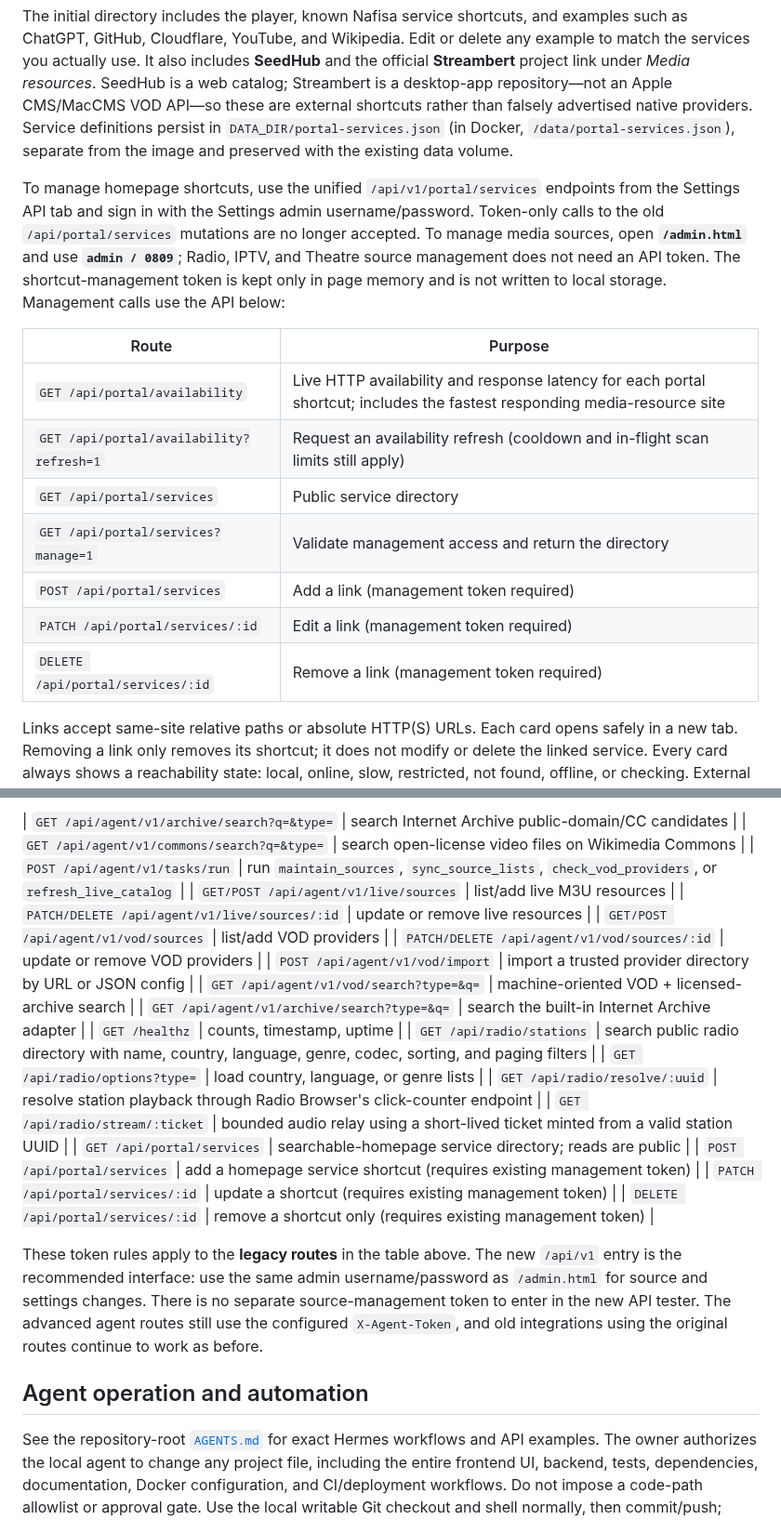
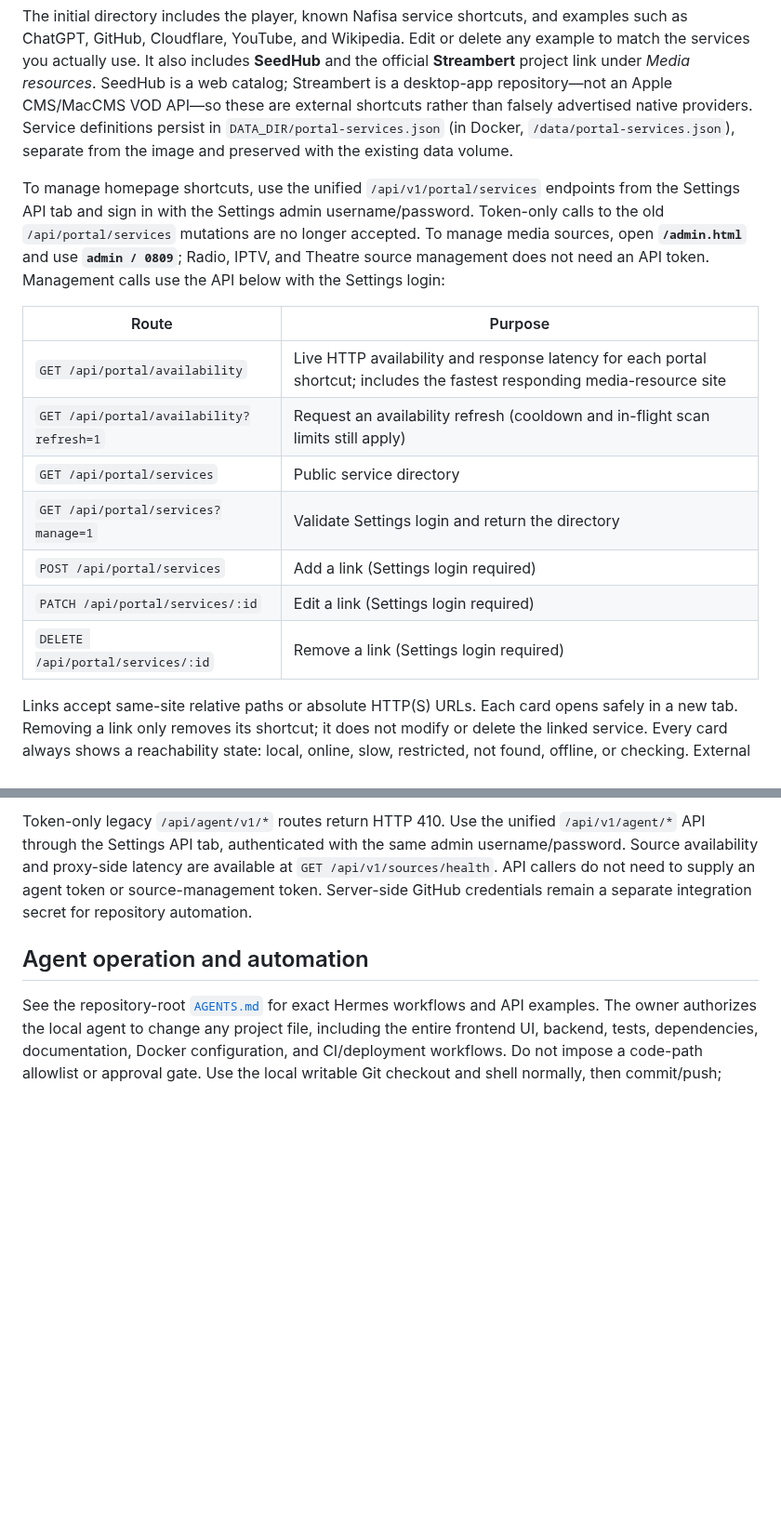
Before and after one commit to bluecarbonsales-coder/iptv, a Markdown page: iptv-web/README.md, 2 parts joined by grey strips. Shown at 93% size. Rendered like a GitHub page; blank space fills up the shorter version.

```diff
--- a/iptv-web/README.md
+++ b/iptv-web/README.md
@@ -30,17 +30,17 @@ The root path `/` is now a configurable service portal, not a player-specific la
 
 The initial directory includes the player, known Nafisa service shortcuts, and examples such as ChatGPT, GitHub, Cloudflare, YouTube, and Wikipedia. Edit or delete any example to match the services you actually use. It also includes **SeedHub** and the official **Streambert** project link under *Media resources*. SeedHub is a web catalog; Streambert is a desktop-app repository—not an Apple CMS/MacCMS VOD API—so these are external shortcuts rather than falsely advertised native providers. Service definitions persist in `DATA_DIR/portal-services.json` (in Docker, `/data/portal-services.json`), separate from the image and preserved with the existing data volume.
 
-To manage homepage shortcuts, use the unified `/api/v1/portal/services` endpoints from the Settings API tab and sign in with the Settings admin username/password. Token-only calls to the old `/api/portal/services` mutations are no longer accepted. To manage media sources, open **`/admin.html`** and use **`admin / 0809`**; Radio, IPTV, and Theatre source management does not need an API token. The shortcut-management token is kept only in page memory and is not written to local storage. Management calls use the API below:
+To manage homepage shortcuts, use the unified `/api/v1/portal/services` endpoints from the Settings API tab and sign in with the Settings admin username/password. Token-only calls to the old `/api/portal/services` mutations are no longer accepted. To manage media sources, open **`/admin.html`** and use **`admin / 0809`**; Radio, IPTV, and Theatre source management does not need an API token. Management calls use the API below with the Settings login:
 
 | Route | Purpose |
 |---|---|
 | `GET /api/portal/availability` | Live HTTP availability and response latency for each portal shortcut; includes the fastest responding media-resource site |
 | `GET /api/portal/availability?refresh=1` | Request an availability refresh (cooldown and in-flight scan limits still apply) |
 | `GET /api/portal/services` | Public service directory |
-| `GET /api/portal/services?manage=1` | Validate management access and return the directory |
-| `POST /api/portal/services` | Add a link (management token required) |
-| `PATCH /api/portal/services/:id` | Edit a link (management token required) |
-| `DELETE /api/portal/services/:id` | Remove a link (management token required) |
+| `GET /api/portal/services?manage=1` | Validate Settings login and return the directory |
+| `POST /api/portal/services` | Add a link (Settings login required) |
+| `PATCH /api/portal/services/:id` | Edit a link (Settings login required) |
+| `DELETE /api/portal/services/:id` | Remove a link (Settings login required) |
 
 Links accept same-site relative paths or absolute HTTP(S) URLs. Each card opens safely in a new tab. Removing a link only removes its shortcut; it does not modify or delete the linked service. Every card always shows a reachability state: local, online, slow, restricted, not found, offline, or checking. External sites are probed with a bounded HEAD request (falling back to a one-byte range GET when HEAD is blocked), SSRF-checked on every redirect, with caching and limited concurrency. The *Fastest responding media resource* banner compares SeedHub and Streambert by HTTP response latency measured from the application server; that is **not** an end-user speed test or a guarantee of media-stream throughput. HTTP 403/429 is reported as restricted/rate-limited instead of being mislabeled offline.
 
@@ -199,25 +200,5 @@ Legacy `/api/agent/v1/*` routes previously listed in this section are disabled (
 
-| `GET /api/agent/v1/archive/search?q=&type=` | search Internet Archive public-domain/CC candidates |
-| `GET /api/agent/v1/commons/search?q=&type=` | search open-license video files on Wikimedia Commons |
-| `POST /api/agent/v1/tasks/run` | run `maintain_sources`, `sync_source_lists`, `check_vod_providers`, or `refresh_live_catalog` |
-| `GET/POST /api/agent/v1/live/sources` | list/add live M3U resources |
-| `PATCH/DELETE /api/agent/v1/live/sources/:id` | update or remove live resources |
-| `GET/POST /api/agent/v1/vod/sources` | list/add VOD providers |
-| `PATCH/DELETE /api/agent/v1/vod/sources/:id` | update or remove VOD providers |
-| `POST /api/agent/v1/vod/import` | import a trusted provider directory by URL or JSON config |
-| `GET /api/agent/v1/vod/search?type=&q=` | machine-oriented VOD + licensed-archive search |
-| `GET /api/agent/v1/archive/search?type=&q=` | search the built-in Internet Archive adapter |
-| `GET /healthz` | counts, timestamp, uptime |
-| `GET /api/radio/stations` | search public radio directory with name, country, language, genre, codec, sorting, and paging filters |
-| `GET /api/radio/options?type=` | load country, language, or genre lists |
-| `GET /api/radio/resolve/:uuid` | resolve station playback through Radio Browser's click-counter endpoint |
-| `GET /api/radio/stream/:ticket` | bounded audio relay using a short-lived ticket minted from a valid station UUID |
-| `GET /api/portal/services` | searchable-homepage service directory; reads are public |
-| `POST /api/portal/services` | add a homepage service shortcut (requires existing management token) |
-| `PATCH /api/portal/services/:id` | update a shortcut (requires existing management token) |
-| `DELETE /api/portal/services/:id` | remove a shortcut only (requires existing management token) |
-
-These token rules apply to the **legacy routes** in the table above. The new `/api/v1` entry is the recommended interface: use the same admin username/password as `/admin.html` for source and settings changes. There is no separate source-management token to enter in the new API tester. The advanced agent routes still use the configured `X-Agent-Token`, and old integrations using the original routes continue to work as before.
+Token-only legacy `/api/agent/v1/*` routes return HTTP 410. Use the unified `/api/v1/agent/*` API through the Settings API tab, authenticated with the same admin username/password. Source availability and proxy-side latency are available at `GET /api/v1/sources/health`. API callers do not need to supply an agent token or source-management token. Server-side GitHub credentials remain a separate integration secret for repository automation.
 
 ## Agent operation and automation
 
```
Also changed, not shown: other parts of iptv-web/README.md (+25 -24 lines).
